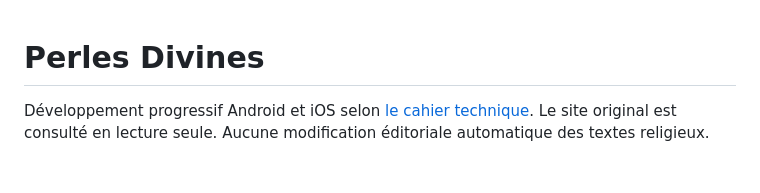
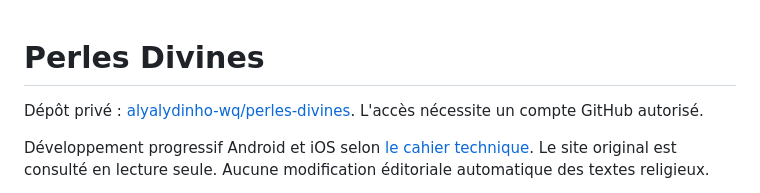
Before and after one commit to alyalydinho-wq/perles-divines, a Markdown page: README.md, the part around the change. GitHub-like rendering; blank space fills up the shorter version.

Commit message:
Documenter le dépôt GitHub privé

```diff
--- a/README.md
+++ b/README.md
@@ -1,4 +1,6 @@
 # Perles Divines
+
+Dépôt privé : [alyalydinho-wq/perles-divines](https://github.com/alyalydinho-wq/perles-divines). L'accès nécessite un compte GitHub autorisé.
 
 Développement progressif Android et iOS selon [le cahier technique](docs/specification.md). Le site original est consulté en lecture seule. Aucune modification éditoriale automatique des textes religieux.
 
```
Also changed, not shown: docs/progress.md (+2 -2 lines).
